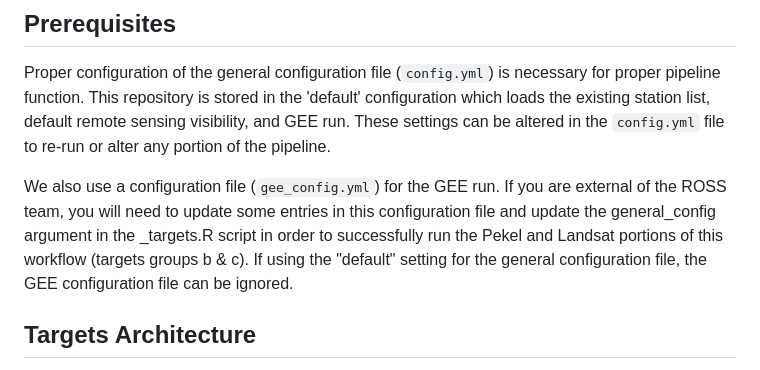
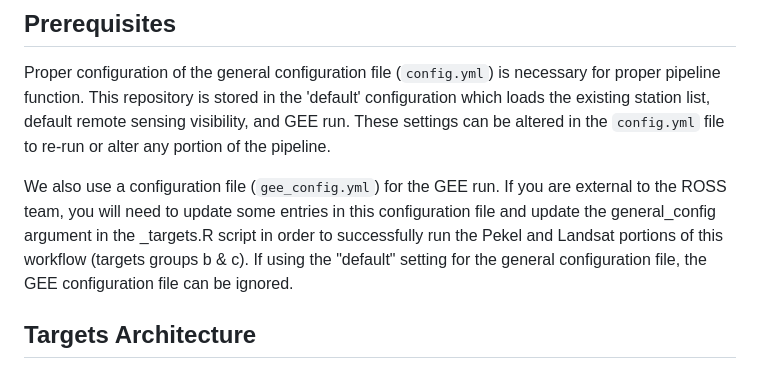
Before and after one commit to steeleb/AquaMatch_siteSR_WQP, a Markdown page: README.md, the part around the change. Rendered like a GitHub page.

Commit message:
Update README.md
Co-authored-by: Matt Brousil <37380883+mbrousil@users.noreply.github.com>

```diff
--- a/README.md
+++ b/README.md
@@ -10,7 +10,7 @@ This repository is covered by the MIT use license. We request that all downstrea
 
 Proper configuration of the general configuration file (`config.yml`) is necessary for proper pipeline function. This repository is stored in the 'default' configuration which loads the existing station list, default remote sensing visibility, and GEE run. These settings can be altered in the `config.yml` file to re-run or alter any portion of the pipeline.
 
-We also use a configuration file (`gee_config.yml`) for the GEE run. If you are external of the ROSS team, you will need to update some entries in this configuration file and update the general_config argument in the \_targets.R script in order to successfully run the Pekel and Landsat portions of this workflow (targets groups b & c). If using the "default" setting for the general configuration file, the GEE configuration file can be ignored.
+We also use a configuration file (`gee_config.yml`) for the GEE run. If you are external to the ROSS team, you will need to update some entries in this configuration file and update the general_config argument in the \_targets.R script in order to successfully run the Pekel and Landsat portions of this workflow (targets groups b & c). If using the "default" setting for the general configuration file, the GEE configuration file can be ignored.
 
 ## Targets Architecture
 
```
